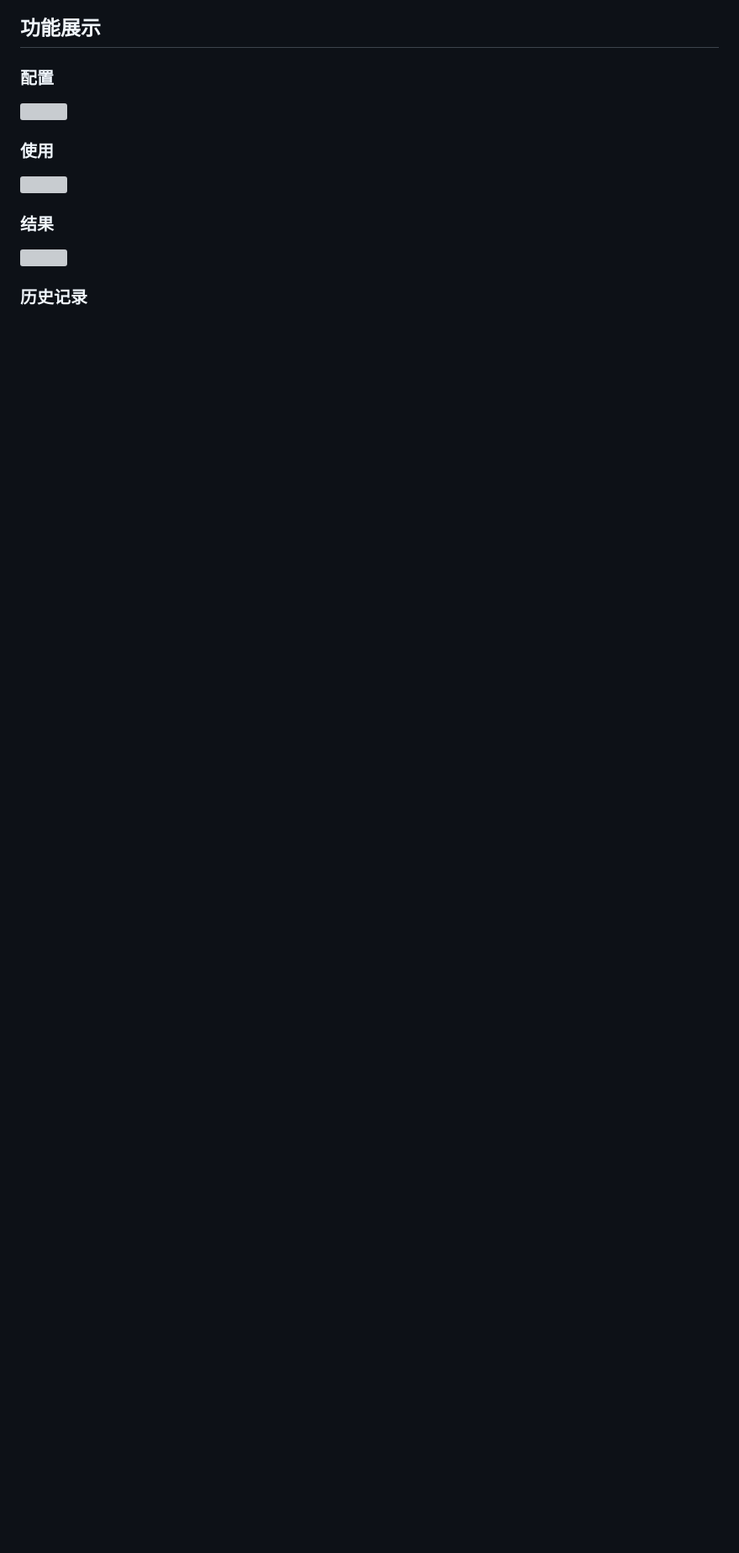
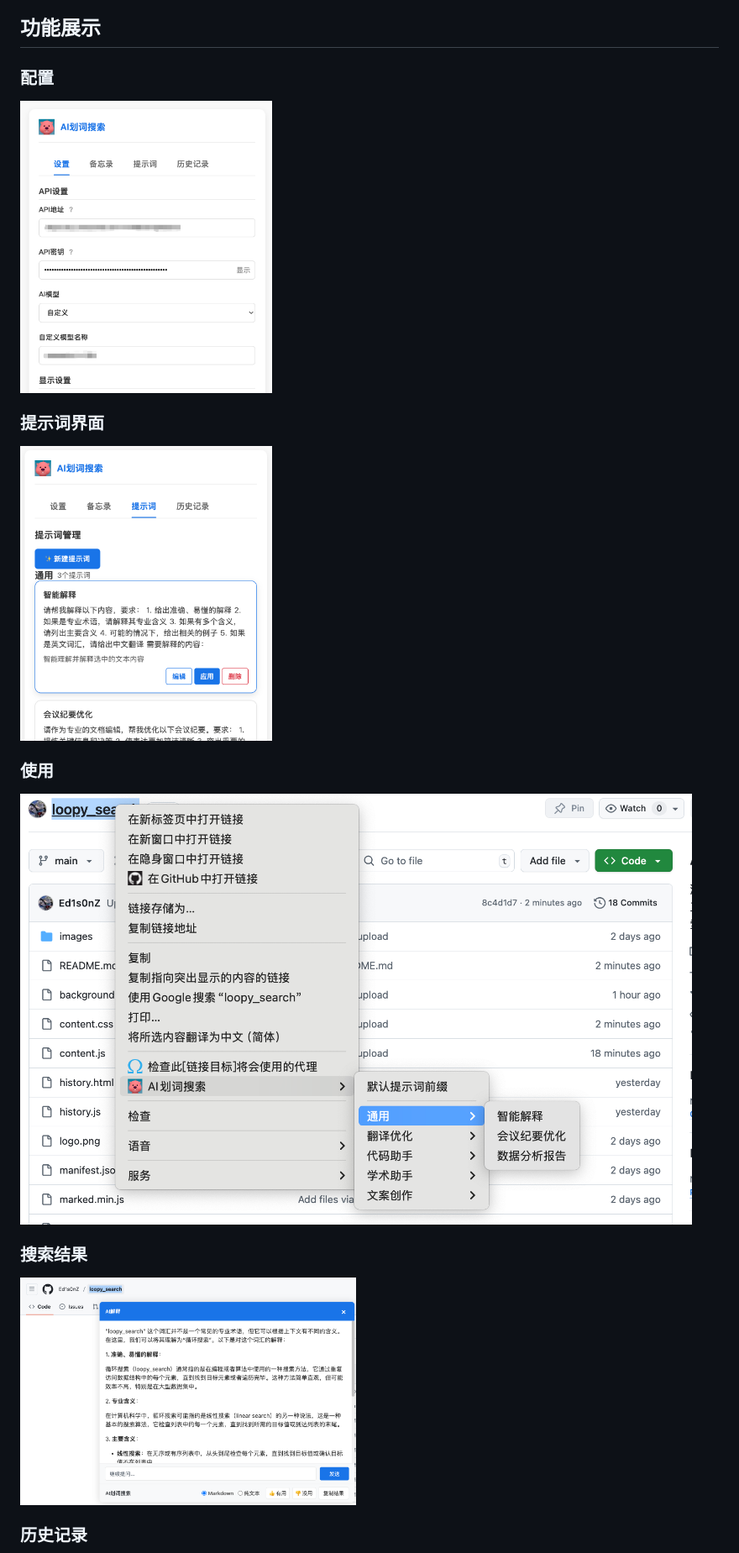
Before and after one commit to Ed1s0nZ/loopy_search, a Markdown page: README.md, the part around one of its changes. Shown at 84% size. Rendered like a GitHub page; blank space fills up the shorter version; grey boxes are pictures that could not be loaded.

```diff
--- a/README.md
+++ b/README.md
@@ -22,12 +22,15 @@ AI划词搜索是一个智能的 Chrome 浏览器扩展，它能让你在浏览
 - 📚 历史记录：完整的搜索历史管理与检索功能
 ## 功能展示
 ### 配置
-<img src="https://github.com/Ed1s0nZ/loopy_search/blob/main/images/%E9%85%8D%E7%BD%AE.png" width="300px">
+<img src="https://github.com/Ed1s0nZ/loopy_search/blob/main/images/%E8%AE%BE%E7%BD%AE%E7%95%8C%E9%9D%A2.png" width="300px">
+
+### 提示词界面
+<img src="https://github.com/Ed1s0nZ/loopy_search/blob/main/images/%E6%8F%90%E7%A4%BA%E8%AF%8D%E7%95%8C%E9%9D%A2.png" width="300px">
 
 ### 使用
-<img src="https://github.com/Ed1s0nZ/loopy_search/blob/main/images/%E4%BD%BF%E7%94%A8.png" width="800px">
+<img src="https://github.com/Ed1s0nZ/loopy_search/blob/main/images/%E4%BD%BF%E7%94%A8%E7%95%8C%E9%9D%A2.png" width="800px">
 
-### 结果
-<img src="https://github.com/Ed1s0nZ/loopy_search/blob/main/images/%E7%BB%93%E6%9E%9C.png" width="400px">
+### 搜索结果
+<img src="https://github.com/Ed1s0nZ/loopy_search/blob/main/images/%E6%90%9C%E7%B4%A2%E7%95%8C%E9%9D%A2.png" width="400px">
 
 ### 历史记录
```
Also changed, not shown: other parts of README.md (+1 -1 lines).
